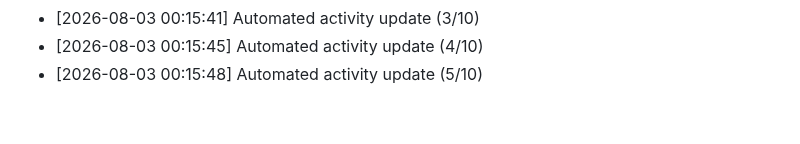
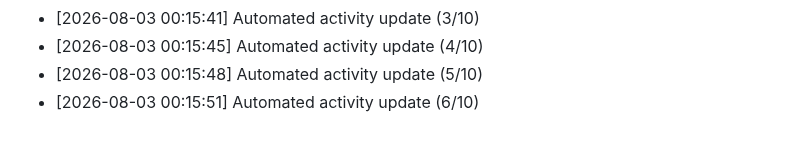
Before and after one commit to Reaven010/frontforge, a Markdown page: README.md, the part around the change. GitHub-like rendering.

Commit message:
docs: daily activity log update [6/10 minimum goal]

```diff
--- a/README.md
+++ b/README.md
@@ -219,3 +219,4 @@ Github: https://github.com/ELTcoder4
 - [2026-08-03 00:15:41] Automated activity update (3/10)
 - [2026-08-03 00:15:45] Automated activity update (4/10)
 - [2026-08-03 00:15:48] Automated activity update (5/10)
+- [2026-08-03 00:15:51] Automated activity update (6/10)
```
